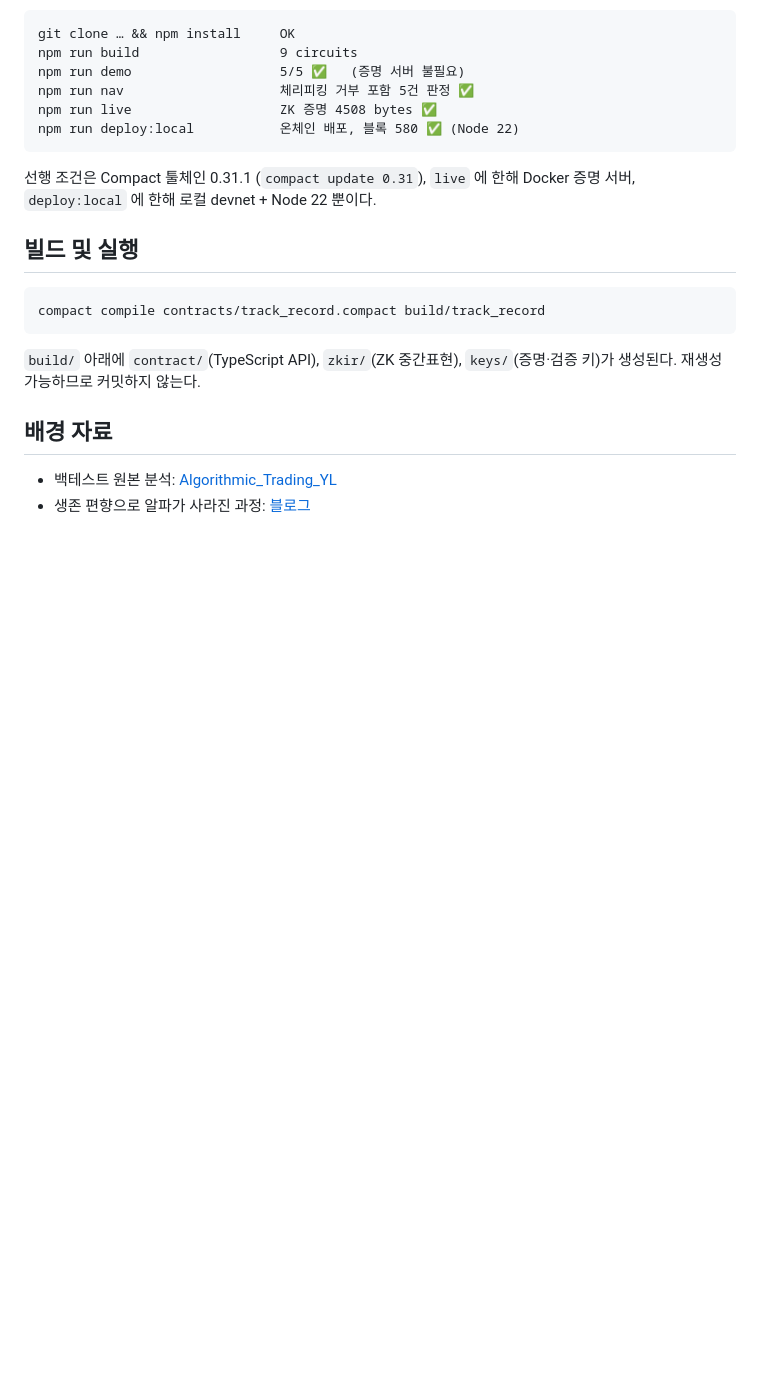
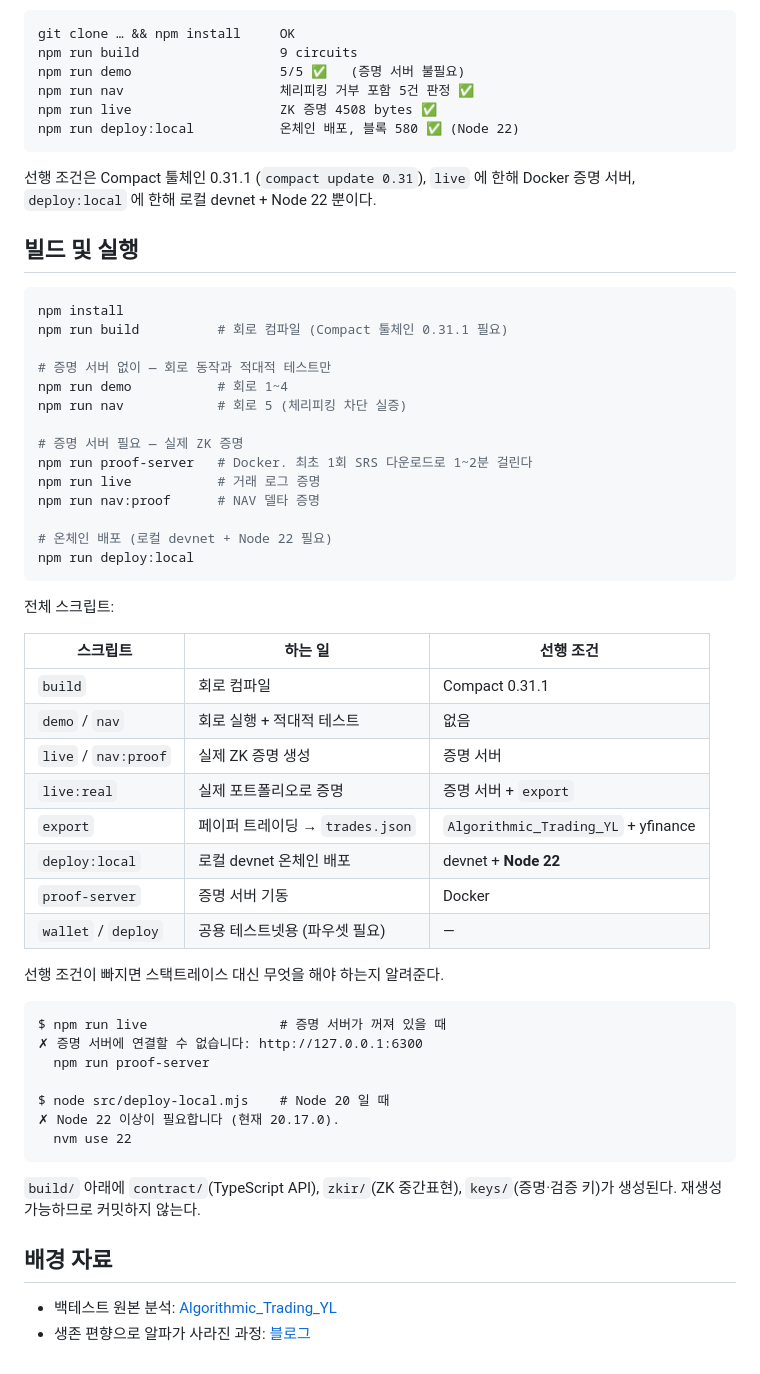
Before and after one commit to SeoDongOk/proof-of-track-record, a Markdown page: README.md, the part around the change. Rendered like a GitHub page; blank space fills up the shorter version.

Commit message:
docs: 실행 방법 보강 — npm 스크립트 8종 표와 선행조건
'빌드 및 실행' 이 compact compile 한 줄뿐이라 심사위원이 npm run demo /
live / deploy:local 을 알 수 없었다. package.json 에만 있고 문서에 없던
deploy / proof-server / wallet 도 포함해 표로 정리.

선행조건 미충족 시 나오는 안내 메시지 예시도 추가.

Co-Authored-By: Claude Opus 5 (1M context) <noreply@anthropic.com>
Claude-Session: https://claude.ai/code/session_01F626aevX5kW2J34yimvfEb

````diff
--- a/README.md
+++ b/README.md
@@ -347,7 +347,45 @@ Docker 증명 서버, `deploy:local` 에 한해 로컬 devnet + Node 22 뿐이
 ## 빌드 및 실행
 
 ```bash
-compact compile contracts/track_record.compact build/track_record
+npm install
+npm run build          # 회로 컴파일 (Compact 툴체인 0.31.1 필요)
+
+# 증명 서버 없이 — 회로 동작과 적대적 테스트만
+npm run demo           # 회로 1~4
+npm run nav            # 회로 5 (체리피킹 차단 실증)
+
+# 증명 서버 필요 — 실제 ZK 증명
+npm run proof-server   # Docker. 최초 1회 SRS 다운로드로 1~2분 걸린다
+npm run live           # 거래 로그 증명
+npm run nav:proof      # NAV 델타 증명
+
+# 온체인 배포 (로컬 devnet + Node 22 필요)
+npm run deploy:local
+```
+
+전체 스크립트:
+
+| 스크립트 | 하는 일 | 선행 조건 |
+|---|---|---|
+| `build` | 회로 컴파일 | Compact 0.31.1 |
+| `demo` / `nav` | 회로 실행 + 적대적 테스트 | 없음 |
+| `live` / `nav:proof` | 실제 ZK 증명 생성 | 증명 서버 |
+| `live:real` | 실제 포트폴리오로 증명 | 증명 서버 + `export` |
+| `export` | 페이퍼 트레이딩 → `trades.json` | `Algorithmic_Trading_YL` + yfinance |
+| `deploy:local` | 로컬 devnet 온체인 배포 | devnet + **Node 22** |
+| `proof-server` | 증명 서버 기동 | Docker |
+| `wallet` / `deploy` | 공용 테스트넷용 (파우셋 필요) | — |
+
+선행 조건이 빠지면 스택트레이스 대신 무엇을 해야 하는지 알려준다.
+
+```
+$ npm run live                 # 증명 서버가 꺼져 있을 때
+✗ 증명 서버에 연결할 수 없습니다: http://127.0.0.1:6300
+  npm run proof-server
+
+$ node src/deploy-local.mjs    # Node 20 일 때
+✗ Node 22 이상이 필요합니다 (현재 20.17.0).
+  nvm use 22
 ```
 
 `build/` 아래에 `contract/`(TypeScript API), `zkir/`(ZK 중간표현),
````
